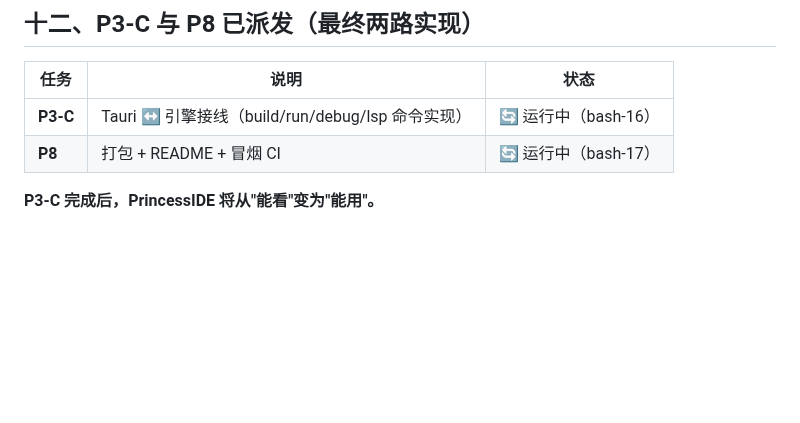
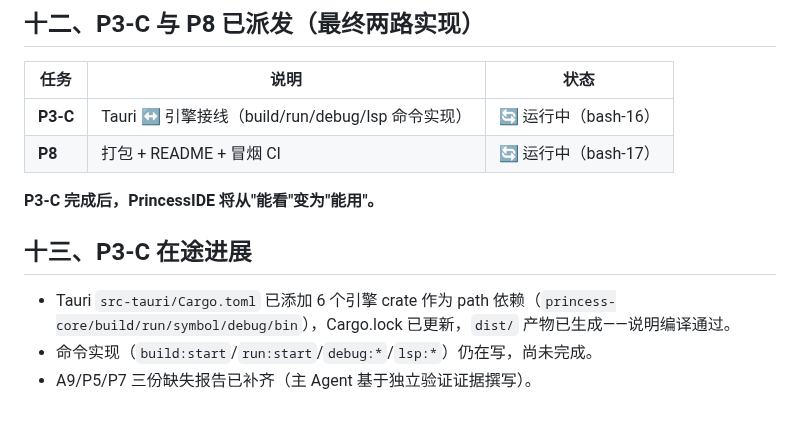
Before and after one commit to LJRDE/PrincessIDE, a Markdown page: docs/reports/STATUS.md, the part around the change. Drawn GitHub-style; blank space fills up the shorter version.

Commit message:
docs: P3-C progress (engine deps added, compiling); A9/P5/P7 reports filled

```diff
--- a/docs/reports/STATUS.md
+++ b/docs/reports/STATUS.md
@@ -184,3 +184,9 @@ WORKSPACE_EXIT=0
 | **P8** | 打包 + README + 冒烟 CI | 🔄 运行中（bash-17） |
 
 **P3-C 完成后，PrincessIDE 将从"能看"变为"能用"。**
+
+## 十三、P3-C 在途进展
+
+- Tauri `src-tauri/Cargo.toml` 已添加 6 个引擎 crate 作为 path 依赖（`princess-core/build/run/symbol/debug/bin`），Cargo.lock 已更新，`dist/` 产物已生成——说明编译通过。
+- 命令实现（`build:start`/`run:start`/`debug:*`/`lsp:*`）仍在写，尚未完成。
+- A9/P5/P7 三份缺失报告已补齐（主 Agent 基于独立验证证据撰写）。
```
